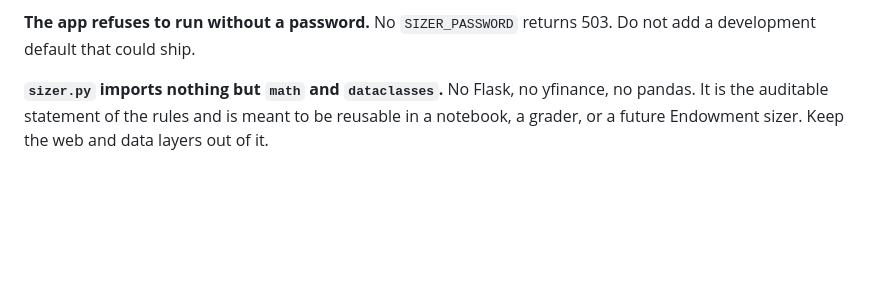
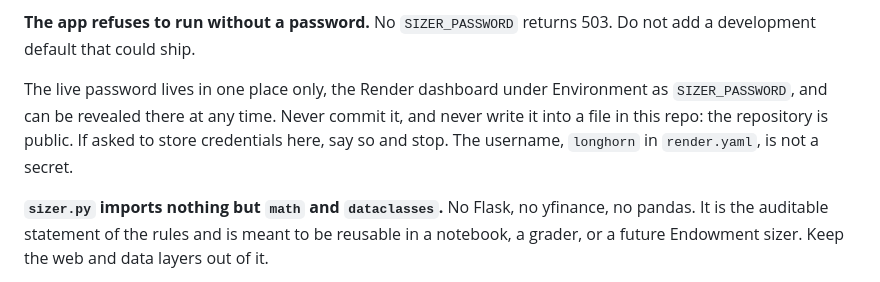
Before and after one commit to kocherjosh/tmia-longhorn-sizer, a Markdown page: CLAUDE.md, the part around the change. GitHub-like rendering; blank space fills up the shorter version.

```diff
--- a/CLAUDE.md
+++ b/CLAUDE.md
@@ -65,6 +65,12 @@ weight, which for NVDA to anything else is an 8% error nobody would notice.
 
 **The app refuses to run without a password.** No `SIZER_PASSWORD` returns 503.
 Do not add a development default that could ship.
+
+The live password lives in one place only, the Render dashboard under
+Environment as `SIZER_PASSWORD`, and can be revealed there at any time. Never
+commit it, and never write it into a file in this repo: the repository is
+public. If asked to store credentials here, say so and stop. The username,
+`longhorn` in `render.yaml`, is not a secret.
 
 **`sizer.py` imports nothing but `math` and `dataclasses`.** No Flask, no
 yfinance, no pandas. It is the auditable statement of the rules and is meant to
```
Also changed, not shown: README.md (+23 -0 lines).
